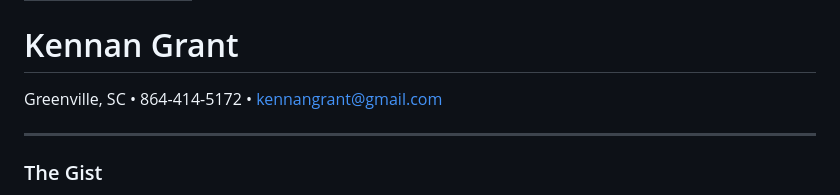
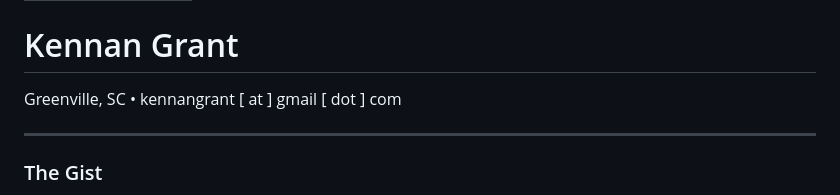
Before and after one commit to kennan-grant/kennan-grant.github.io, a Markdown page: resume/index.md, the part around the change. Rendered like a GitHub page.

```diff
--- a/resume/index.md
+++ b/resume/index.md
@@ -4,7 +4,7 @@ title: Resume
 ---
 
 # Kennan Grant
-Greenville, SC • 864-414-5172 • kennangrant@gmail.com
+Greenville, SC • kennangrant [ at ] gmail [ dot ] com
 
 ---
 
```
